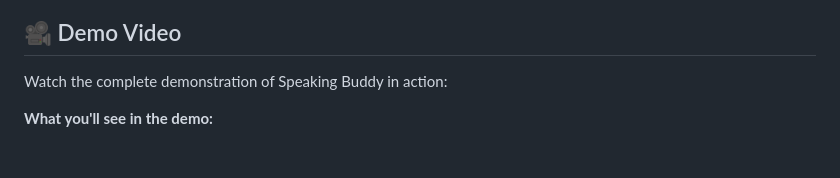
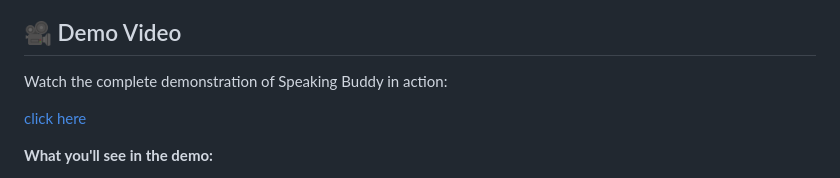
Before and after one commit to skopp002/kaushalavardhanam, a Markdown page: speaking_buddy/README.md, the part around the change. Rendered like a GitHub page; blank space fills up the shorter version.

Commit message:
Make demo video link clickable in README
Updated demo video link to be clickable.

```diff
--- a/speaking_buddy/README.md
+++ b/speaking_buddy/README.md
@@ -32,7 +32,7 @@ Open http://localhost:8501 in your browser and start practicing!
 
 Watch the complete demonstration of Speaking Buddy in action:
 
-[](https://github.com/skopp002/kaushalavardhanam/blob/main/speaking_buddy/demo-video/demo_merged.mp4)
+[click here](https://github.com/skopp002/kaushalavardhanam/blob/main/speaking_buddy/demo-video/demo_merged.mp4)
 
 **What you'll see in the demo:**
 - User signup and authentication
```
